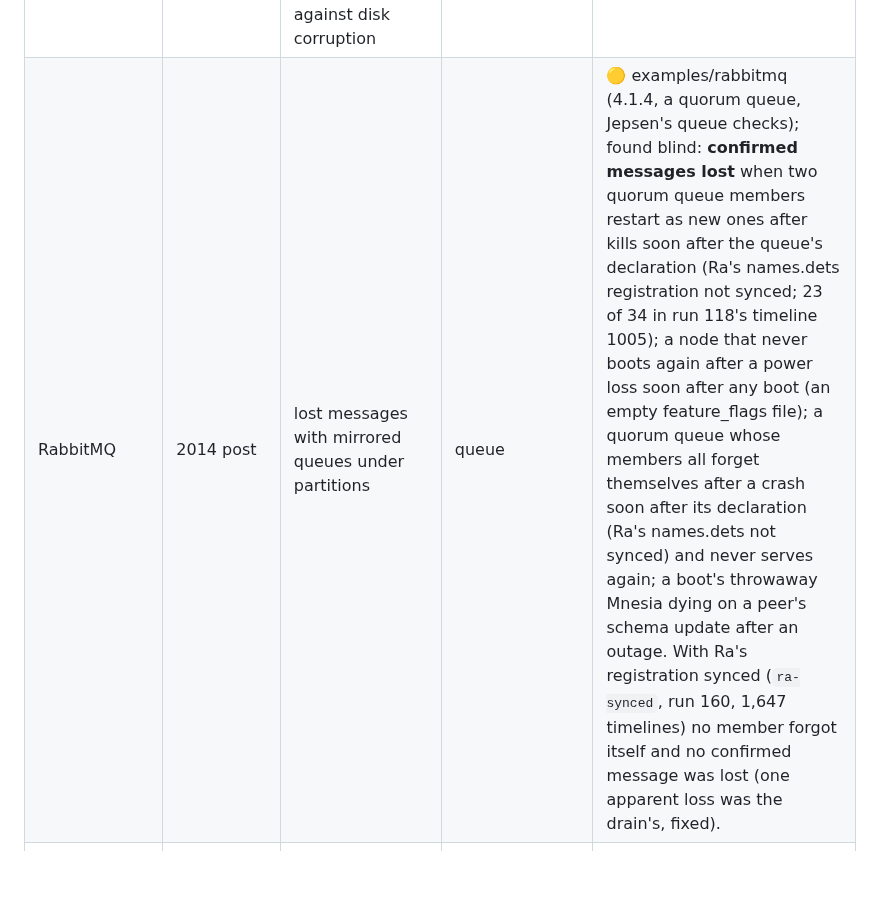
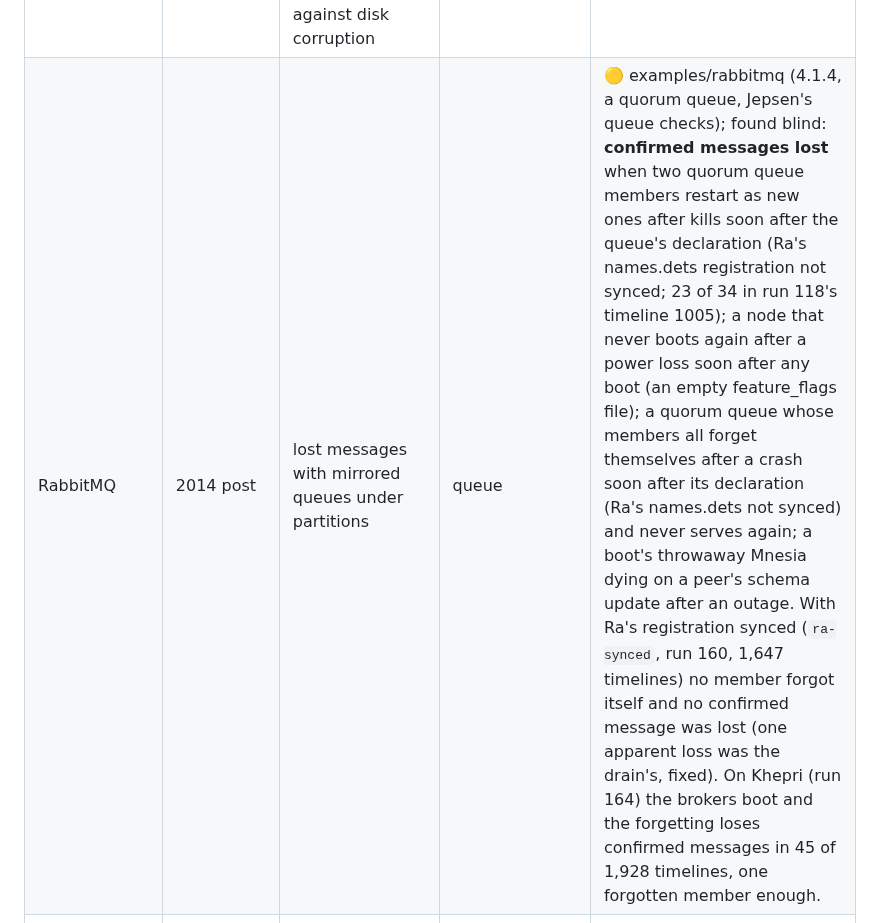
Before and after one commit to pfeodrippe/determinismo, a Markdown page: docs/JEPSEN.md, the part around the change. Rendered like a GitHub page; blank space fills up the shorter version.

Commit message:
JEPSEN: RabbitMQ on Khepri loses confirmed messages to the forgetting

```diff
--- a/docs/JEPSEN.md
+++ b/docs/JEPSEN.md
@@ -52,7 +52,7 @@ bugs are. Status: ✅ running, 🟡 next, blank later.
 | ScyllaDB | 4.2-rc3 (2020) | LWT split-brain (healthy clusters, then with membership changes), aborted LWT reads, non-isolated writes | cas-register, list-append, counter, batch | ✅ rediscovered blind (srv2, seed 3, examples/scylla: 4.2.rc3, Jepsen's configuration and LWT list-append, our own CQL client): #7258, an LWT batch answered Unavailable whose appends were read (G1a, dirty update), 1 of the first 99 timelines (and 3 of 416 in seed 5's hunt); the power-loss question was determinismo's (README) |
 | Redis (Raft, Sentinel, Valkey) | Redis-Raft (2020), 2013/2014 posts | Redis-Raft: data loss on failover, split-brain, stale and aborted reads; Sentinel/WAIT lose writes by design | append, raft, cluster | Valkey cluster, Redis 8 |
 | TigerBeetle | 0.16.11 (2025) | crashes, latencies under single faults, a query predicate bug; strong against disk corruption | transfer, idempotence, lifecycle | interesting: Zig, deterministic itself |
-| RabbitMQ | 2014 post | lost messages with mirrored queues under partitions | queue | 🟡 examples/rabbitmq (4.1.4, a quorum queue, Jepsen's queue checks); found blind: **confirmed messages lost** when two quorum queue members restart as new ones after kills soon after the queue's declaration (Ra's names.dets registration not synced; 23 of 34 in run 118's timeline 1005); a node that never boots again after a power loss soon after any boot (an empty feature_flags file); a quorum queue whose members all forget themselves after a crash soon after its declaration (Ra's names.dets not synced) and never serves again; a boot's throwaway Mnesia dying on a peer's schema update after an outage. With Ra's registration synced (`ra-synced`, run 160, 1,647 timelines) no member forgot itself and no confirmed message was lost (one apparent loss was the drain's, fixed). |
+| RabbitMQ | 2014 post | lost messages with mirrored queues under partitions | queue | 🟡 examples/rabbitmq (4.1.4, a quorum queue, Jepsen's queue checks); found blind: **confirmed messages lost** when two quorum queue members restart as new ones after kills soon after the queue's declaration (Ra's names.dets registration not synced; 23 of 34 in run 118's timeline 1005); a node that never boots again after a power loss soon after any boot (an empty feature_flags file); a quorum queue whose members all forget themselves after a crash soon after its declaration (Ra's names.dets not synced) and never serves again; a boot's throwaway Mnesia dying on a peer's schema update after an outage. With Ra's registration synced (`ra-synced`, run 160, 1,647 timelines) no member forgot itself and no confirmed message was lost (one apparent loss was the drain's, fixed). On Khepri (run 164) the brokers boot and the forgetting loses confirmed messages in 45 of 1,928 timelines, one forgotten member enough. |
 | ZooKeeper | 2013 post | sync+read not linearizable in edge cases | register | 🟡 examples/zookeeper (3.9.6; `known`: 3.9.1, before ZOOKEEPER-4785's fix), list-append in multis, Elle |
 | Consul | 2014 post | stale reads (fixed with consistent mode) | register | BUSL |
 | Elasticsearch / OpenSearch | 1.1.0, 1.5.0 posts | lost inserts and updates on partitions, pauses, crashes | sets, dirty read | 🟡 examples/opensearch (OpenSearch 3.9.0: list-append on documents with optimistic concurrency, Elle) |
```
